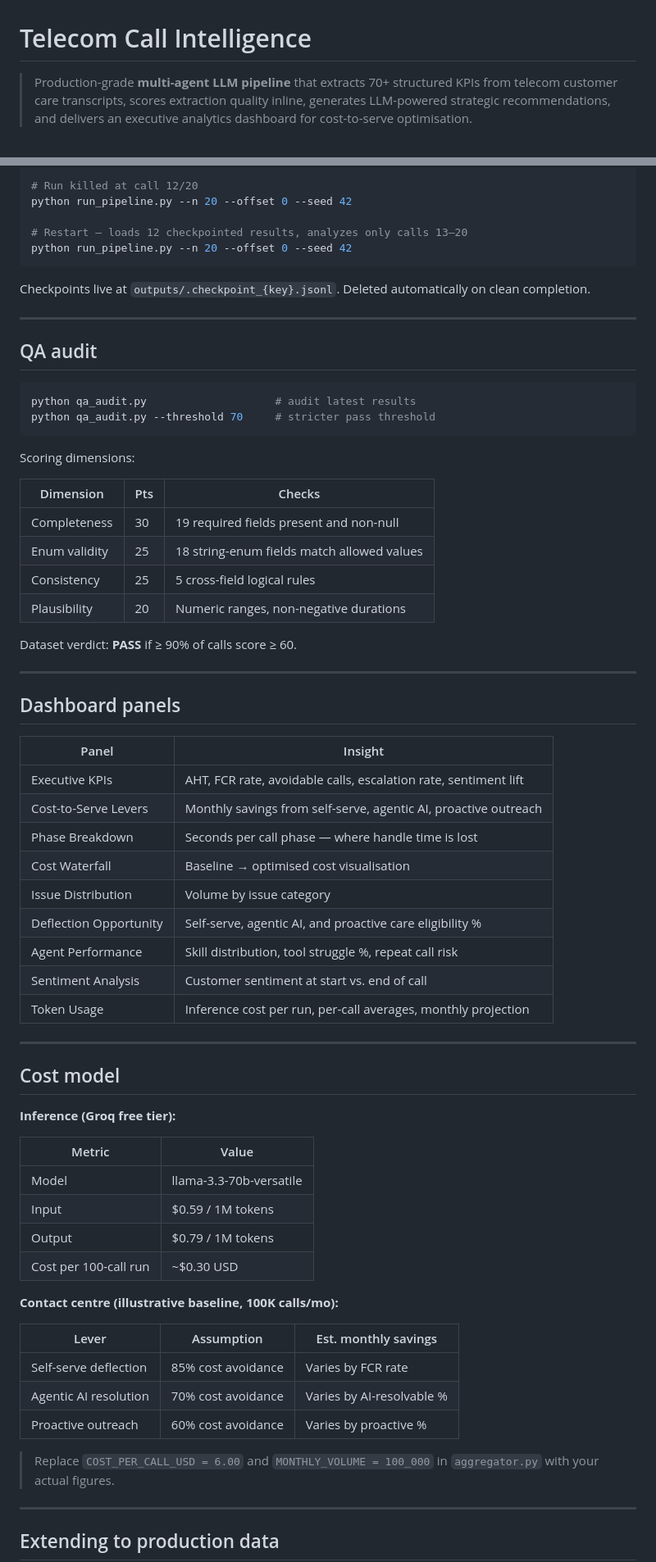
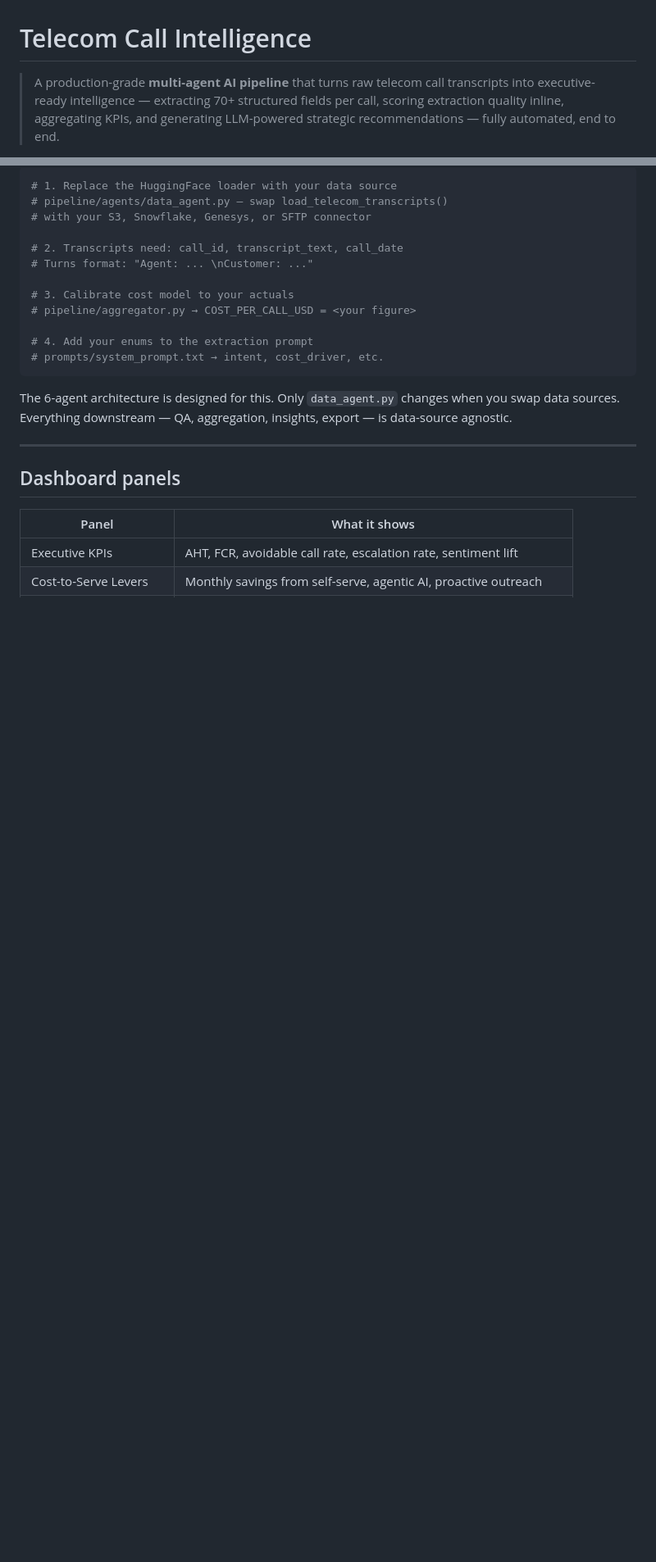
Before and after one commit to vindon/telecom-call-intelligence, a Markdown page: README.md, 2 parts joined by grey strips. Shown at 82% size. Rendered like a GitHub page; blank space fills up the shorter version.

````diff
--- a/README.md
+++ b/README.md
@@ -1,4 +1,4 @@
 # Telecom Call Intelligence
 
-> Production-grade **multi-agent LLM pipeline** that extracts 70+ structured KPIs from telecom customer care transcripts, scores extraction quality inline, generates LLM-powered strategic recommendations, and delivers an executive analytics dashboard for cost-to-serve optimisation.
+> A production-grade **multi-agent AI pipeline** that turns raw telecom call transcripts into executive-ready intelligence — extracting 70+ structured fields per call, scoring extraction quality inline, aggregating KPIs, and generating LLM-powered strategic recommendations — fully automated, end to end.
 
@@ -167,74 +199,26 @@ Each batch runs as a subprocess. If batch 3 crashes, batches 1–2 results are s
 
-```bash
-# Run killed at call 12/20
-python run_pipeline.py --n 20 --offset 0 --seed 42
+```python
+# 1. Replace the HuggingFace loader with your data source
+# pipeline/agents/data_agent.py — swap load_telecom_transcripts()
+# with your S3, Snowflake, Genesys, or SFTP connector
 
-# Restart — loads 12 checkpointed results, analyzes only calls 13–20
-python run_pipeline.py --n 20 --offset 0 --seed 42
+# 2. Transcripts need: call_id, transcript_text, call_date
+# Turns format: "Agent: ... \nCustomer: ..."
+
+# 3. Calibrate cost model to your actuals
+# pipeline/aggregator.py → COST_PER_CALL_USD = <your figure>
+
+# 4. Add your enums to the extraction prompt
+# prompts/system_prompt.txt → intent, cost_driver, etc.
 ```
 
-Checkpoints live at `outputs/.checkpoint_{key}.jsonl`. Deleted automatically on clean completion.
-
----
-
-## QA audit
-
-```bash
-python qa_audit.py                    # audit latest results
-python qa_audit.py --threshold 70     # stricter pass threshold
-```
-
-Scoring dimensions:
-
-| Dimension | Pts | Checks |
-|-----------|-----|--------|
-| Completeness | 30 | 19 required fields present and non-null |
-| Enum validity | 25 | 18 string-enum fields match allowed values |
-| Consistency | 25 | 5 cross-field logical rules |
-| Plausibility | 20 | Numeric ranges, non-negative durations |
-
-Dataset verdict: **PASS** if ≥ 90% of calls score ≥ 60.
+The 6-agent architecture is designed for this. Only `data_agent.py` changes when you swap data sources. Everything downstream — QA, aggregation, insights, export — is data-source agnostic.
 
 ---
 
 ## Dashboard panels
 
-| Panel | Insight |
-|-------|---------|
-| Executive KPIs | AHT, FCR rate, avoidable calls, escalation rate, sentiment lift |
+| Panel | What it shows |
+|-------|--------------|
+| Executive KPIs | AHT, FCR, avoidable call rate, escalation rate, sentiment lift |
 | Cost-to-Serve Levers | Monthly savings from self-serve, agentic AI, proactive outreach |
-| Phase Breakdown | Seconds per call phase — where handle time is lost |
-| Cost Waterfall | Baseline → optimised cost visualisation |
-| Issue Distribution | Volume by issue category |
-| Deflection Opportunity | Self-serve, agentic AI, and proactive care eligibility % |
-| Agent Performance | Skill distribution, tool struggle %, repeat call risk |
-| Sentiment Analysis | Customer sentiment at start vs. end of call |
-| Token Usage | Inference cost per run, per-call averages, monthly projection |
-
----
-
-## Cost model
-
-**Inference (Groq free tier):**
-
-| Metric | Value |
-|--------|-------|
-| Model | llama-3.3-70b-versatile |
-| Input | $0.59 / 1M tokens |
-| Output | $0.79 / 1M tokens |
-| Cost per 100-call run | ~$0.30 USD |
-
-**Contact centre (illustrative baseline, 100K calls/mo):**
-
-| Lever | Assumption | Est. monthly savings |
-|-------|-----------|---------------------|
-| Self-serve deflection | 85% cost avoidance | Varies by FCR rate |
-| Agentic AI resolution | 70% cost avoidance | Varies by AI-resolvable % |
-| Proactive outreach | 60% cost avoidance | Varies by proactive % |
-
-> Replace `COST_PER_CALL_USD = 6.00` and `MONTHLY_VOLUME = 100_000` in `aggregator.py` with your actual figures.
-
----
-
-## Extending to production data
-
````
Also changed, not shown: other parts of README.md (+168 -140 lines).
